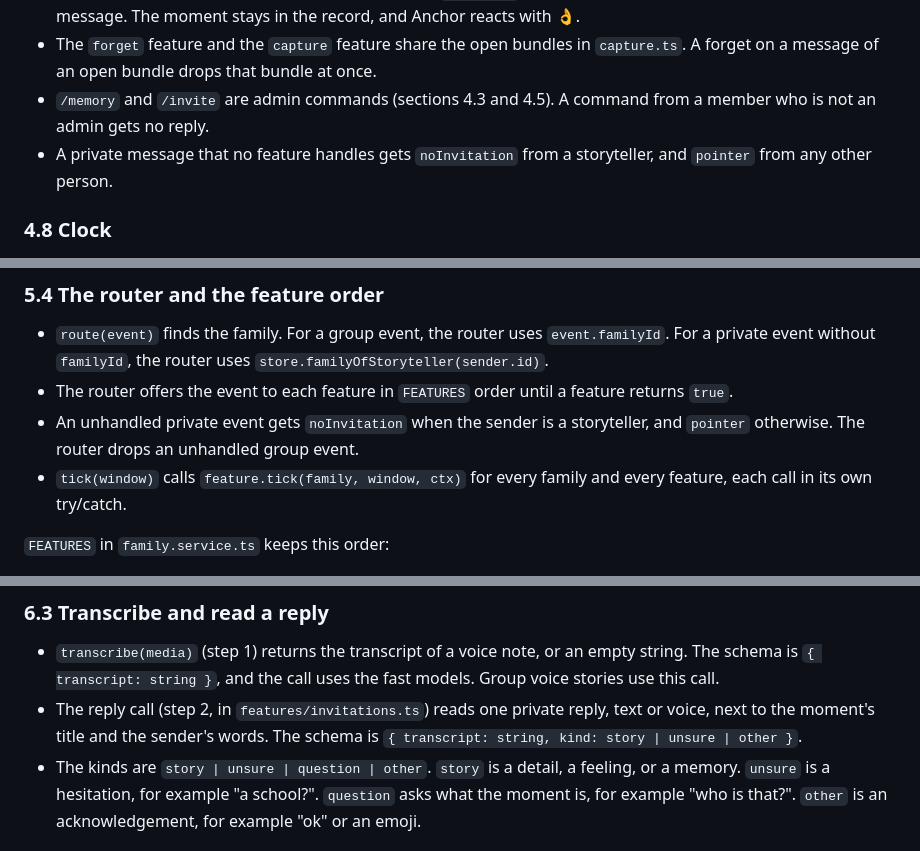
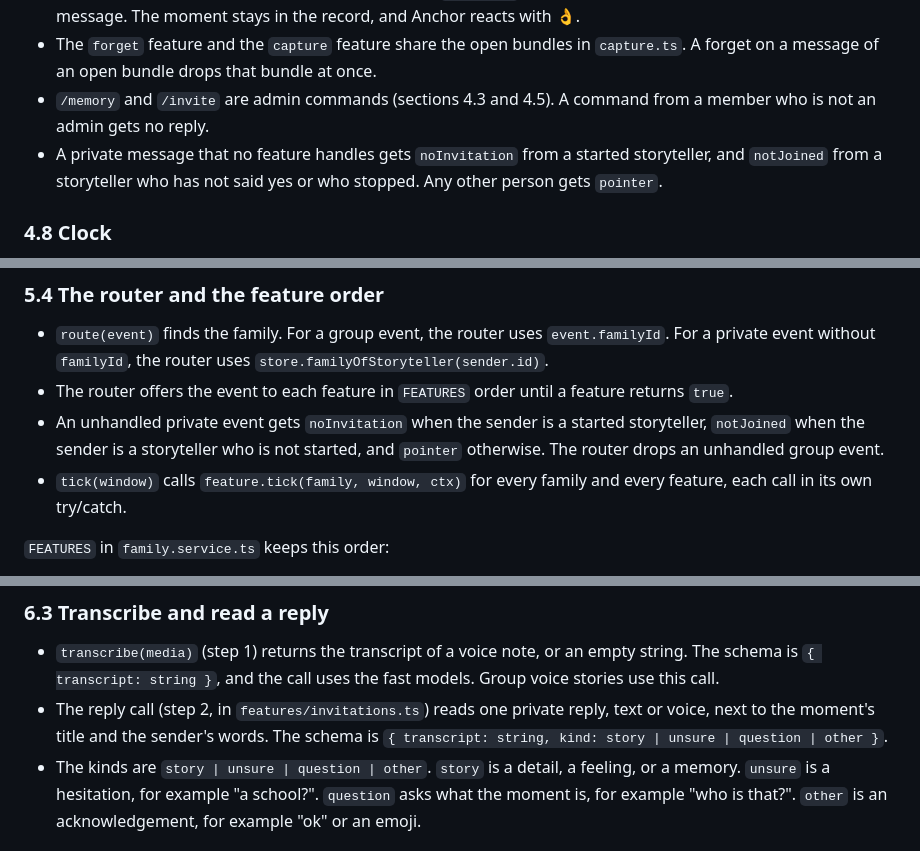
Before and after one commit to AlexandrosLagios/anchor, a Markdown page: docs/specs/2026-09-25-family-memory-design.md, 3 parts joined by grey strips. Drawn GitHub-style.

Commit message:
docs: run the team test live and fix the fallback, kinds, and button rows

```diff
--- a/docs/specs/2026-09-25-family-memory-design.md
+++ b/docs/specs/2026-09-25-family-memory-design.md
@@ -123,7 +123,7 @@ Moments come back to a storyteller more often than to the group, in private, at
 - "Anchor, don't bring this back", sent as a reply, sets `sensitive` on the moment that owns the replied-to message. The moment stays in the record, and Anchor reacts with 👌.
 - The `forget` feature and the `capture` feature share the open bundles in `capture.ts`. A forget on a message of an open bundle drops that bundle at once.
 - `/memory` and `/invite` are admin commands (sections 4.3 and 4.5). A command from a member who is not an admin gets no reply.
-- A private message that no feature handles gets `noInvitation` from a storyteller, and `pointer` from any other person.
+- A private message that no feature handles gets `noInvitation` from a started storyteller, and `notJoined` from a storyteller who has not said yes or who stopped. Any other person gets `pointer`.
 
 ### 4.8 Clock
 
@@ -360,7 +361,7 @@ export interface Feature {
 
 - `route(event)` finds the family. For a group event, the router uses `event.familyId`. For a private event without `familyId`, the router uses `store.familyOfStoryteller(sender.id)`.
 - The router offers the event to each feature in `FEATURES` order until a feature returns `true`.
-- An unhandled private event gets `noInvitation` when the sender is a storyteller, and `pointer` otherwise. The router drops an unhandled group event.
+- An unhandled private event gets `noInvitation` when the sender is a started storyteller, `notJoined` when the sender is a storyteller who is not started, and `pointer` otherwise. The router drops an unhandled group event.
 - `tick(window)` calls `feature.tick(family, window, ctx)` for every family and every feature, each call in its own try/catch.
 
 `FEATURES` in `family.service.ts` keeps this order:
@@ -439,7 +440,7 @@ The website, the prototype engine, the auth, the file routes, and the Vercel dep
 ### 6.3 Transcribe and read a reply
 
 - `transcribe(media)` (step 1) returns the transcript of a voice note, or an empty string. The schema is `{ transcript: string }`, and the call uses the fast models. Group voice stories use this call.
-- The reply call (step 2, in `features/invitations.ts`) reads one private reply, text or voice, next to the moment's title and the sender's words. The schema is `{ transcript: string, kind: story | unsure | other }`.
+- The reply call (step 2, in `features/invitations.ts`) reads one private reply, text or voice, next to the moment's title and the sender's words. The schema is `{ transcript: string, kind: story | unsure | question | other }`.
 - The kinds are `story | unsure | question | other`. `story` is a detail, a feeling, or a memory. `unsure` is a hesitation, for example "a school?". `question` asks what the moment is, for example "who is that?". `other` is an acknowledgement, for example "ok" or an emoji.
 
 ### 6.4 Find a moment (step 2b)
```
Also changed, not shown: other parts of docs/specs/2026-09-25-family-memory-design.md (+3 -1 lines).
